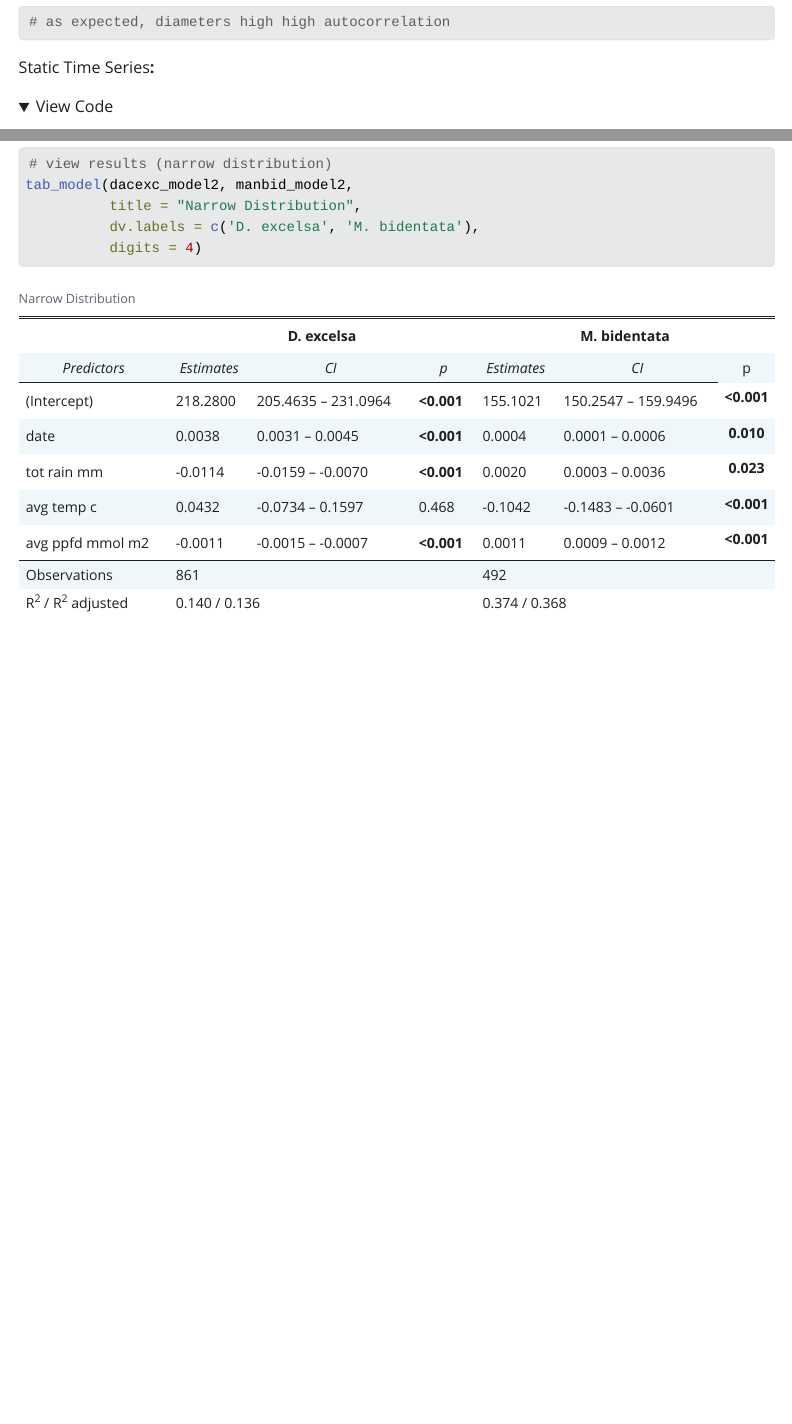
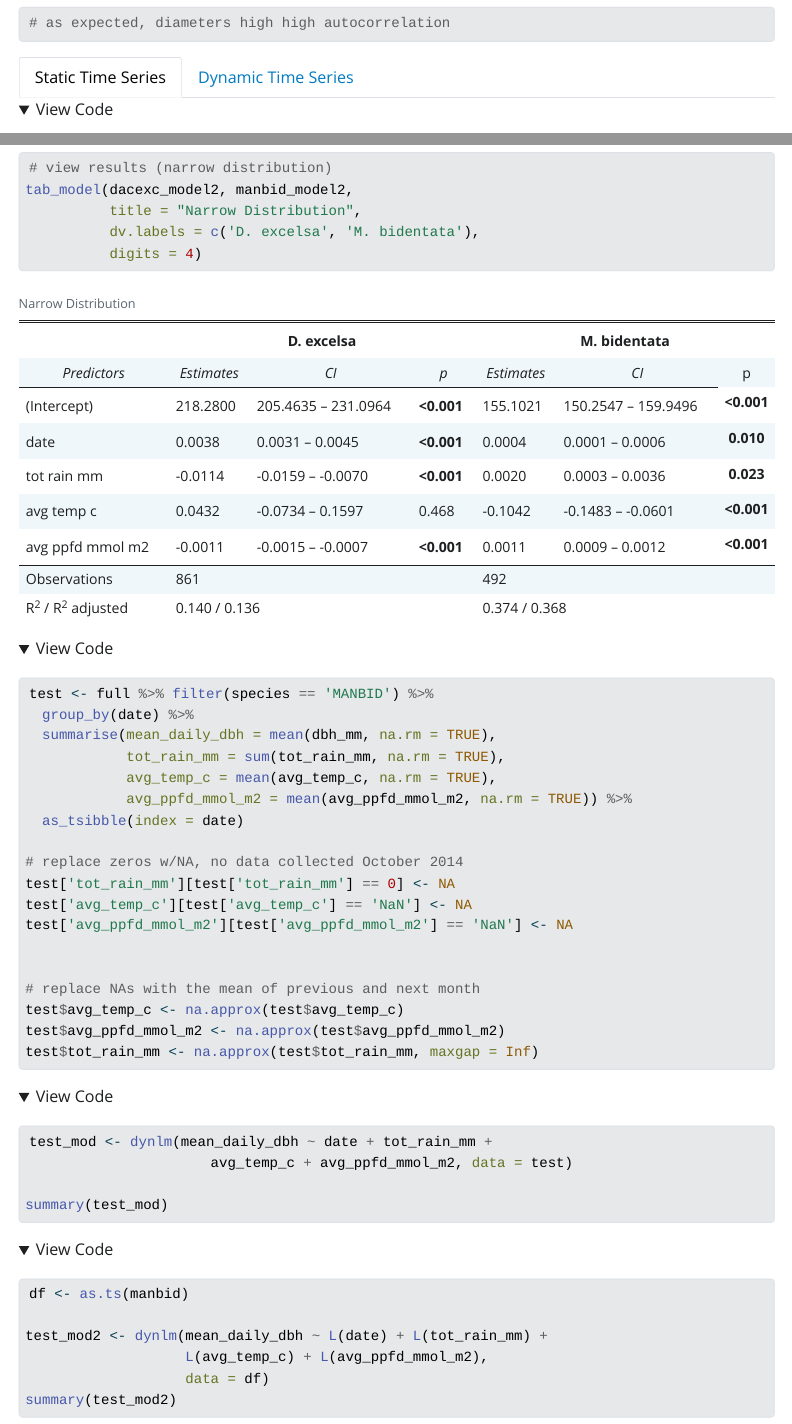
Before and after one commit to briana-barajas/eds222-final-project, a Quarto document (R/tree-blog-draft.qmd): the page in a window 1100 px wide, from 11740 px down before the commit and from 11760 px down after it, so that both start at the same text, and a second part further down, joined at a grey line. The pictures show the output file R/tree-blog-draft.html that the author committed with the source, opened offline; folded parts are opened; Quarto's library style sheets are replaced by a plain one without menus; long lines of code are wrapped.

Commit message:
Finished draft

````diff
--- a/R/tree-blog-draft.qmd
+++ b/R/tree-blog-draft.qmd
@@ -388,3 +391,7 @@
           dv.labels = c('D. excelsa', 'M. bidentata'),
           digits = 4)
 ```
+
+#### Dynamic Time Series
+
+```{r}
@@ -390,0 +412,47 @@
+          digits = 4)
+
+# view results (narrow distribution)
+tab_model(dacexc_model3, manbid_model3,
+          title = "Narrow Distribution",
+          dv.labels = c('D. excelsa', 'M. bidentata'),
+          digits = 4)
+```
+
+:::
+
+```{r, eval=FALSE}
+test <- full %>% filter(species == 'MANBID') %>%
+  group_by(date) %>%
+  summarise(mean_daily_dbh = mean(dbh_mm, na.rm = TRUE),
+            tot_rain_mm = sum(tot_rain_mm, na.rm = TRUE),
+            avg_temp_c = mean(avg_temp_c, na.rm = TRUE),
+            avg_ppfd_mmol_m2 = mean(avg_ppfd_mmol_m2, na.rm = TRUE)) %>%
+  as_tsibble(index = date)
+
+# replace zeros w/NA, no data collected October 2014
+test['tot_rain_mm'][test['tot_rain_mm'] == 0] <- NA
+test['avg_temp_c'][test['avg_temp_c'] == 'NaN'] <- NA
+test['avg_ppfd_mmol_m2'][test['avg_ppfd_mmol_m2'] == 'NaN'] <- NA
+
+
+# replace NAs with the mean of previous and next month
+test$avg_temp_c <- na.approx(test$avg_temp_c)
+test$avg_ppfd_mmol_m2 <- na.approx(test$avg_ppfd_mmol_m2)
+test$tot_rain_mm <- na.approx(test$tot_rain_mm, maxgap = Inf)
+```
+
+```{r, eval=FALSE}
+test_mod <- dynlm(mean_daily_dbh ~ date + tot_rain_mm +
+                      avg_temp_c + avg_ppfd_mmol_m2, data = test)
+
+summary(test_mod)
+```
+
+```{r, eval=FALSE}
+df <- as.ts(manbid)
+
+test_mod2 <- dynlm(mean_daily_dbh ~ L(date) + L(tot_rain_mm) +
+                   L(avg_temp_c) + L(avg_ppfd_mmol_m2),
+                   data = df)
+summary(test_mod2)
+```
````
Also changed, not shown: R/tree-blog-draft.html, R/tree-blog-draft.qmd (19 more changed lines).
